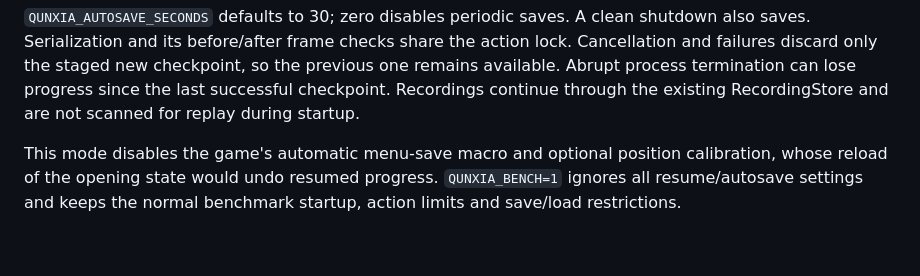
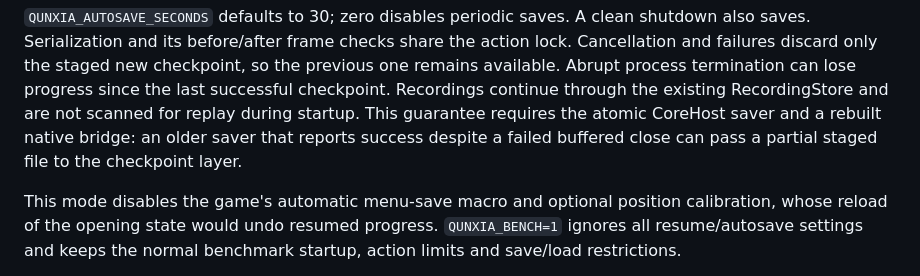
Before and after one commit to LYMDLUT/jy-crpg-bench, a Markdown page: server/README.md, the part around the change. Rendered like a GitHub page; blank space fills up the shorter version.

Commit message:
docs: require the atomic native saver for checkpoint guarantees

```diff
--- a/server/README.md
+++ b/server/README.md
@@ -89,6 +89,9 @@ action lock. Cancellation and failures discard only the staged new checkpoint,
 so the previous one remains available. Abrupt process termination can lose
 progress since the last successful checkpoint. Recordings continue through the
 existing RecordingStore and are not scanned for replay during startup.
+This guarantee requires the atomic CoreHost saver and a rebuilt native bridge:
+an older saver that reports success despite a failed buffered close can pass a
+partial staged file to the checkpoint layer.
 
 This mode disables the game's automatic menu-save macro and optional position
 calibration, whose reload of the opening state would undo resumed progress.
```
